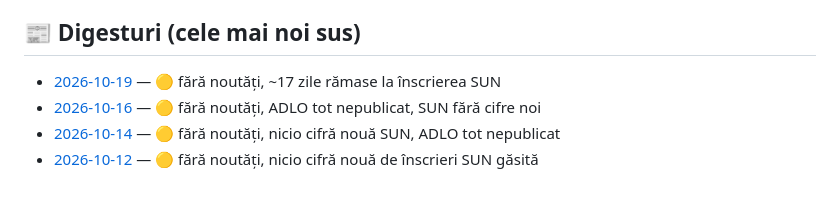
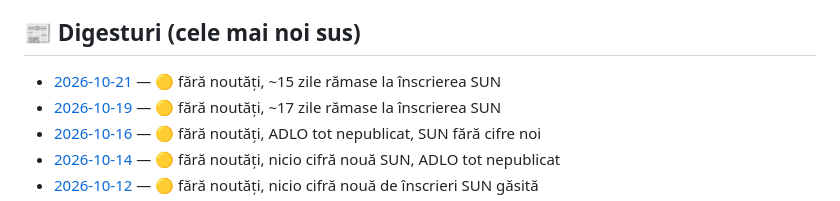
Before and after one commit to caba12345/oradea-news, a Markdown page: README.md, the part around the change. GitHub-like rendering.

```diff
--- a/README.md
+++ b/README.md
@@ -20,6 +20,7 @@ Digest automat de știri despre finanțări nerambursabile și business pentru u
 
 ## 📰 Digesturi (cele mai noi sus)
 
+- [2026-10-21](news/2026-10-21.md) — 🟡 fără noutăți, ~15 zile rămase la înscrierea SUN
 - [2026-10-19](news/2026-10-19.md) — 🟡 fără noutăți, ~17 zile rămase la înscrierea SUN
 - [2026-10-16](news/2026-10-16.md) — 🟡 fără noutăți, ADLO tot nepublicat, SUN fără cifre noi
 - [2026-10-14](news/2026-10-14.md) — 🟡 fără noutăți, nicio cifră nouă SUN, ADLO tot nepublicat
```
Also changed, not shown: news/2026-10-21.md (added, +23 -0 lines).
